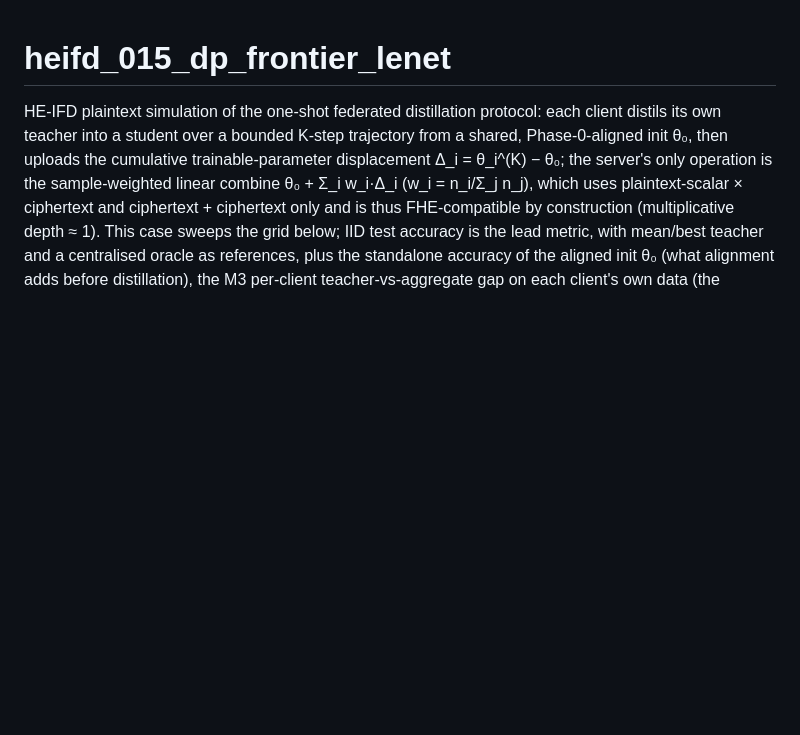
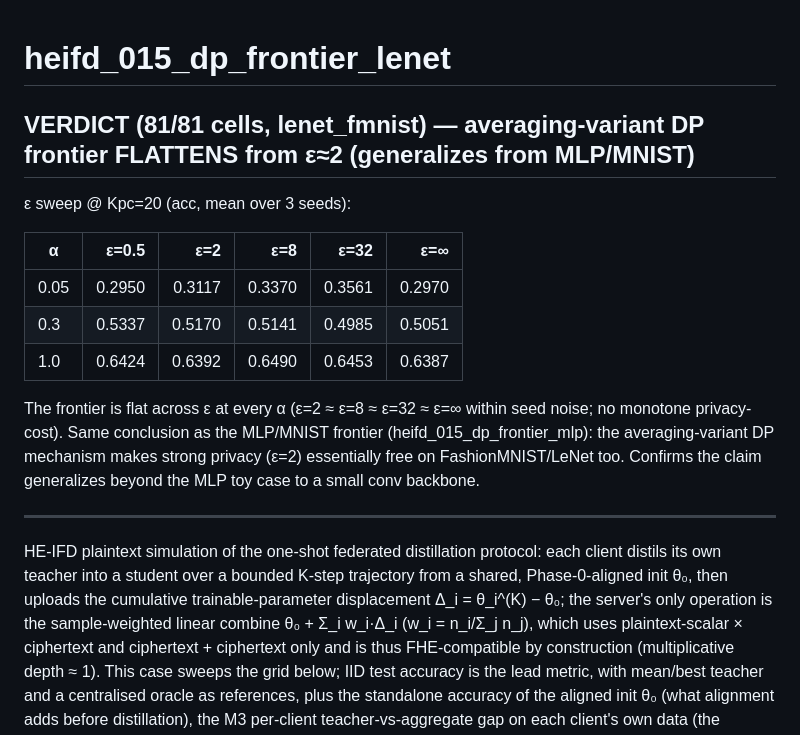
Before and after one commit to hkanpak21/HE-IFD, a Markdown page: results/heifd_015_dp_frontier_lenet/README.md, the part around the change. GitHub-like rendering; blank space fills up the shorter version.

Commit message:
results: 015 lenet DP-frontier verdict — frontier flattens from eps~2 (generalizes from MLP)

```diff
--- a/results/heifd_015_dp_frontier_lenet/README.md
+++ b/results/heifd_015_dp_frontier_lenet/README.md
@@ -1,4 +1,18 @@
 # heifd_015_dp_frontier_lenet
+
+## VERDICT (81/81 cells, lenet_fmnist) — averaging-variant DP frontier FLATTENS from ε≈2 (generalizes from MLP/MNIST)
+
+ε sweep @ Kpc=20 (acc, mean over 3 seeds):
+
+| α | ε=0.5 | ε=2 | ε=8 | ε=32 | ε=∞ |
+|---|---:|---:|---:|---:|---:|
+| 0.05 | 0.2950 | 0.3117 | 0.3370 | 0.3561 | 0.2970 |
+| 0.3 | 0.5337 | 0.5170 | 0.5141 | 0.4985 | 0.5051 |
+| 1.0 | 0.6424 | 0.6392 | 0.6490 | 0.6453 | 0.6387 |
+
+The frontier is flat across ε at every α (ε=2 ≈ ε=8 ≈ ε=32 ≈ ε=∞ within seed noise; no monotone privacy-cost). Same conclusion as the MLP/MNIST frontier (heifd_015_dp_frontier_mlp): the averaging-variant DP mechanism makes strong privacy (ε=2) essentially free on FashionMNIST/LeNet too. Confirms the claim generalizes beyond the MLP toy case to a small conv backbone.
+
+---
 
 HE-IFD plaintext simulation of the one-shot federated distillation protocol: each client distils its own teacher into a student over a bounded K-step trajectory from a shared, Phase-0-aligned init θ₀, then uploads the cumulative trainable-parameter displacement Δ_i = θ_i^(K) − θ₀; the server's only operation is the sample-weighted linear combine θ₀ + Σ_i w_i·Δ_i (w_i = n_i/Σ_j n_j), which uses plaintext-scalar × ciphertext and ciphertext + ciphertext only and is thus FHE-compatible by construction (multiplicative depth ≈ 1). This case sweeps the grid below; IID test accuracy is the lead metric, with mean/best teacher and a centralised oracle as references, plus the standalone accuracy of the aligned init θ₀ (what alignment adds before distillation), the M3 per-client teacher-vs-aggregate gap on each client's own data (the participation-incentive metric), and the M4 per-client accuracy on classes a client held zero local examples of (the OOD value-proposition; n/a at α=1.0).
 
```
